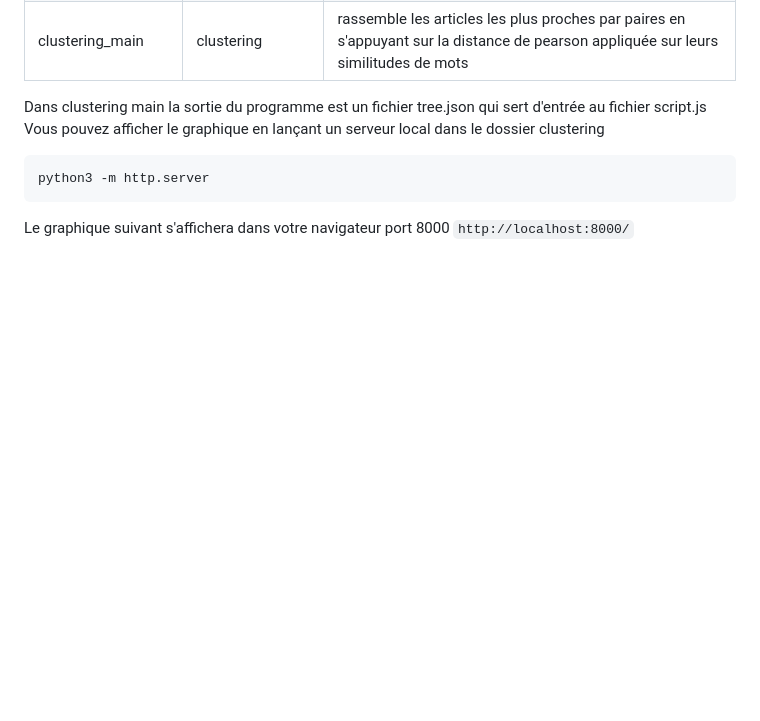
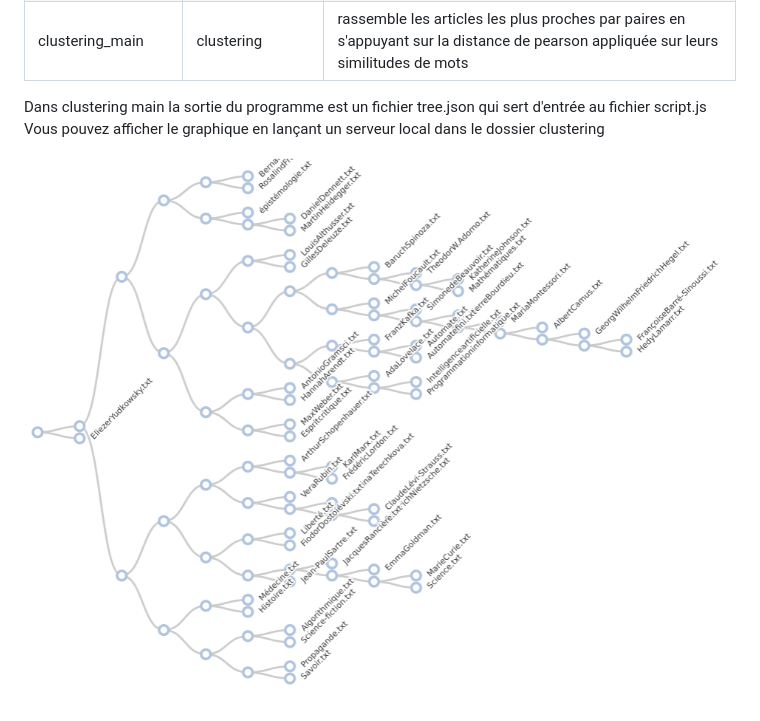
Before and after one commit to Dracosinus/sorting-algorithm-s10, a Markdown page: Readme.md, the part around the change. Drawn GitHub-style; pictures changed too: clustering/clustering_graph.png (added); blank space fills up the shorter version.

Commit message:
Add graph to readme

````diff
--- a/Readme.md
+++ b/Readme.md
@@ -19,7 +19,5 @@ python3 monte_carlo_main.py
 
 Dans clustering main la sortie du programme est un fichier tree.json qui sert d'entrée au fichier script.js
 Vous pouvez afficher le graphique en lançant un serveur local dans le dossier clustering
-```
-python3 -m http.server
-```
-Le graphique suivant s'affichera dans votre navigateur port 8000 `http://localhost:8000/`
+
+![Resultats du clustering](./clustering/clustering_graph.png)
````
Also changed, not shown: 1 other file.
